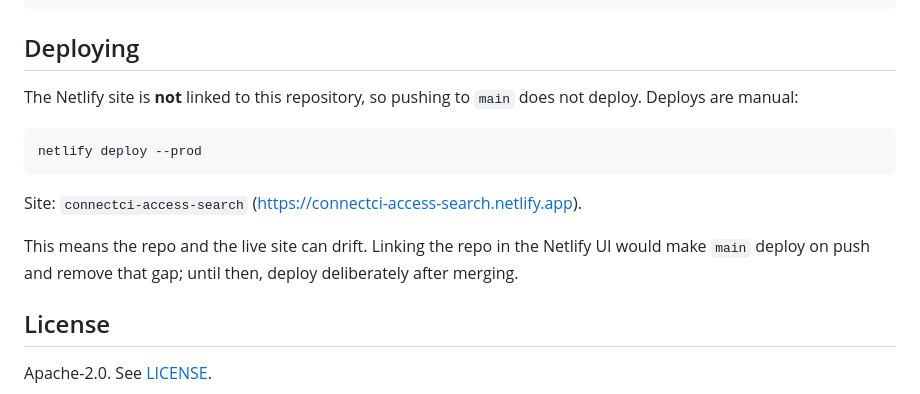
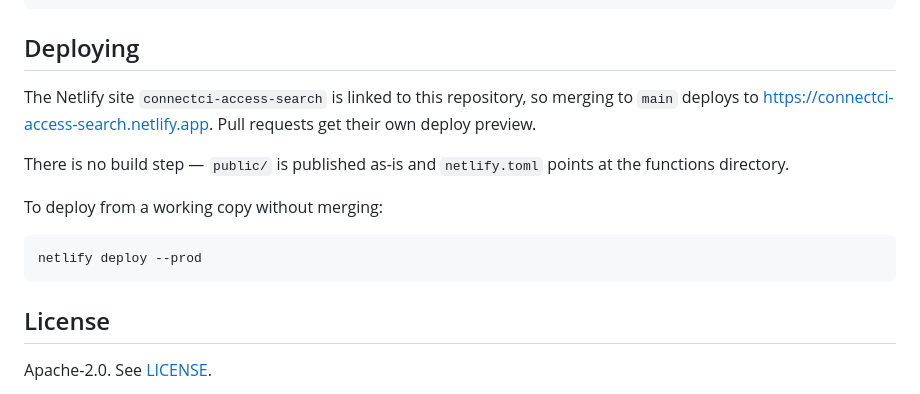
Before and after one commit to connectci-platform/access-search, a Markdown page: README.md, the part around the change. Rendered like a GitHub page.

Commit message:
docs: the Netlify site is linked to the repo now
Merging to main deploys, and pull requests get a preview. Replaces the note
saying the site was unlinked and deploys were manual.

````diff
--- a/README.md
+++ b/README.md
@@ -69,19 +69,19 @@ netlify dev     # serves public/ and the function at /api/search
 
 ## Deploying
 
-The Netlify site is **not** linked to this repository, so pushing to `main`
-does not deploy. Deploys are manual:
+The Netlify site `connectci-access-search` is linked to this repository, so
+merging to `main` deploys to <https://connectci-access-search.netlify.app>.
+Pull requests get their own deploy preview.
+
+There is no build step — `public/` is published as-is and `netlify.toml` points
+at the functions directory.
+
+To deploy from a working copy without merging:
 
 ```bash
 netlify deploy --prod
 ```
 
-Site: `connectci-access-search` (<https://connectci-access-search.netlify.app>).
-
-This means the repo and the live site can drift. Linking the repo in the
-Netlify UI would make `main` deploy on push and remove that gap; until then,
-deploy deliberately after merging.
-
 ## License
 
 Apache-2.0. See [LICENSE](LICENSE).
````
